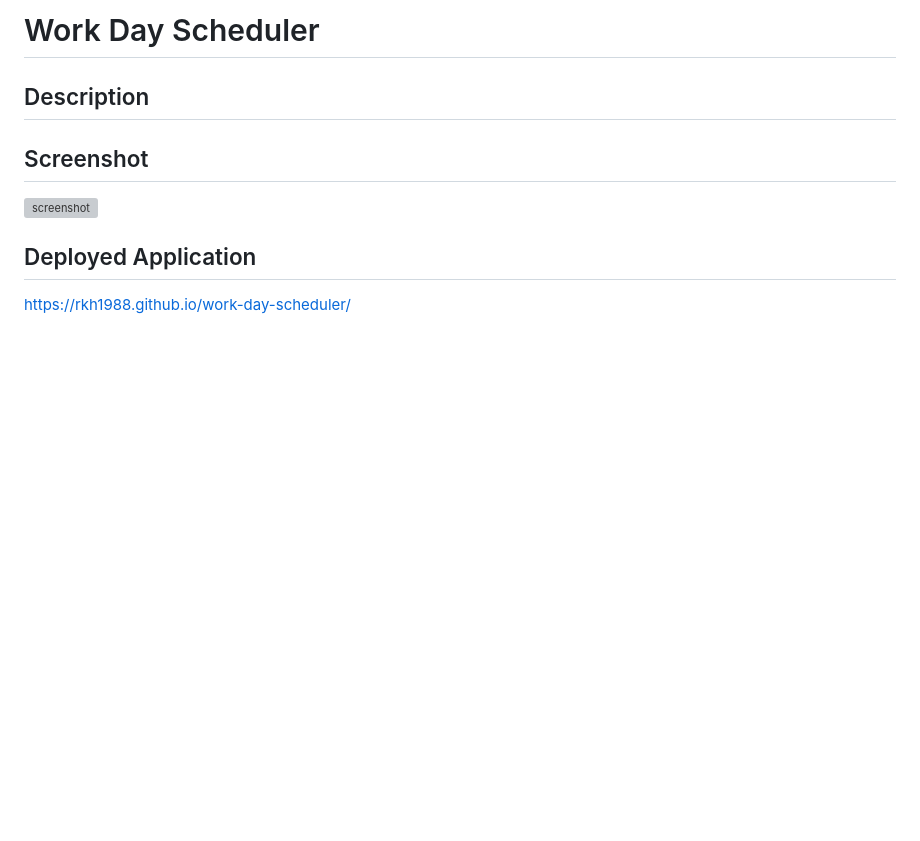
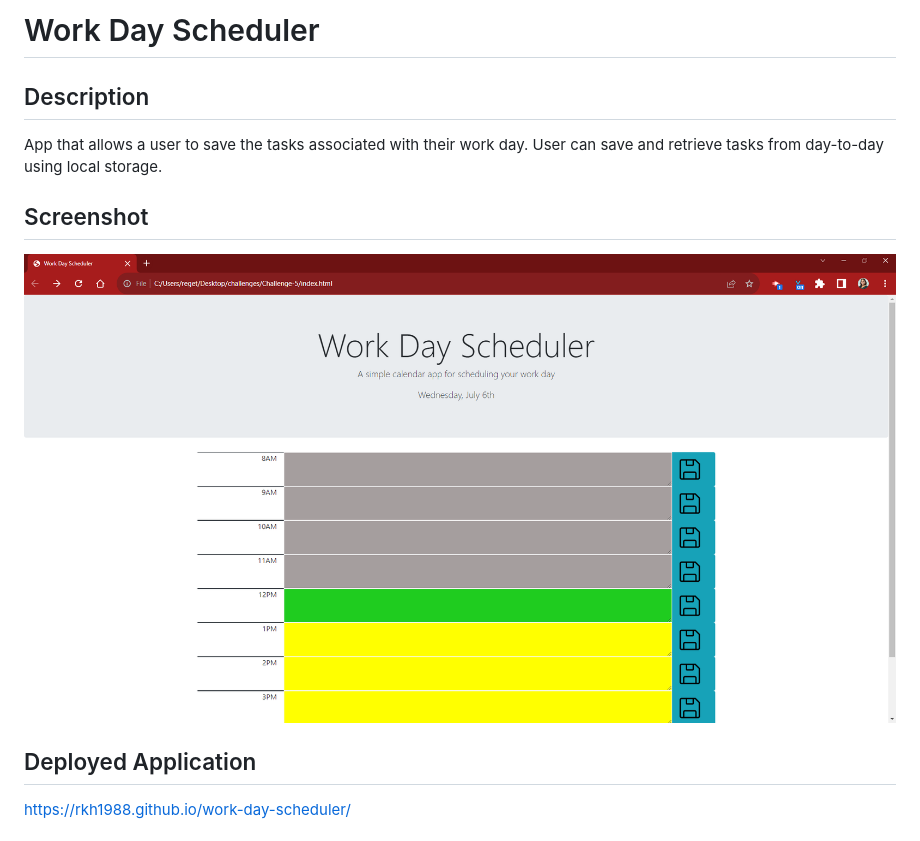
Before and after one commit to RKH1988/work-day-scheduler, a Markdown page: README.md, the part around the change. Drawn GitHub-style; pictures changed too: assets/images/screenshot.png (added); blank space fills up the shorter version; grey boxes are pictures that could not be loaded.

Commit message:
updates to readme and styling updates

```diff
--- a/README.md
+++ b/README.md
@@ -1,9 +1,10 @@
 # Work Day Scheduler
 
 ## Description
+App that allows a user to save the tasks associated with their work day. User can save and retrieve tasks from day-to-day using local storage.
 
 ## Screenshot
-![screenshot](/assets/images/screenshot.png)
+![screenshot](./assets/images/screenshot.png)
 
 
 ## Deployed Application
```
Also changed, not shown: 3 other files.
